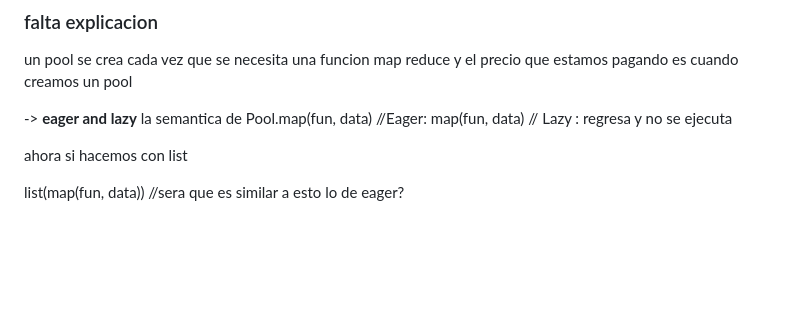
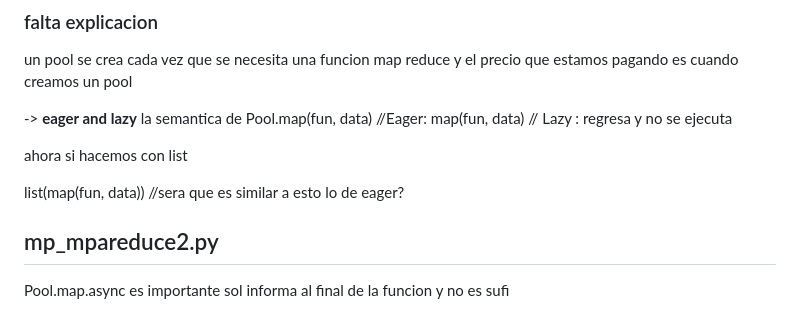
Before and after one commit to seia100/C8286, a Markdown page: activities/act4/notes.md, the part around the change. GitHub-like rendering; blank space fills up the shorter version.

```diff
--- a/activities/act4/notes.md
+++ b/activities/act4/notes.md
@@ -112,3 +112,7 @@ map(fun, data) // Lazy : regresa y no se ejecuta
 ahora si hacemos con list
 
 list(map(fun, data)) //sera que es similar a esto lo de eager?
+
+## mp_mpareduce2.py
+
+Pool.map.async es importante sol informa al final de la funcion y no es sufi
```
